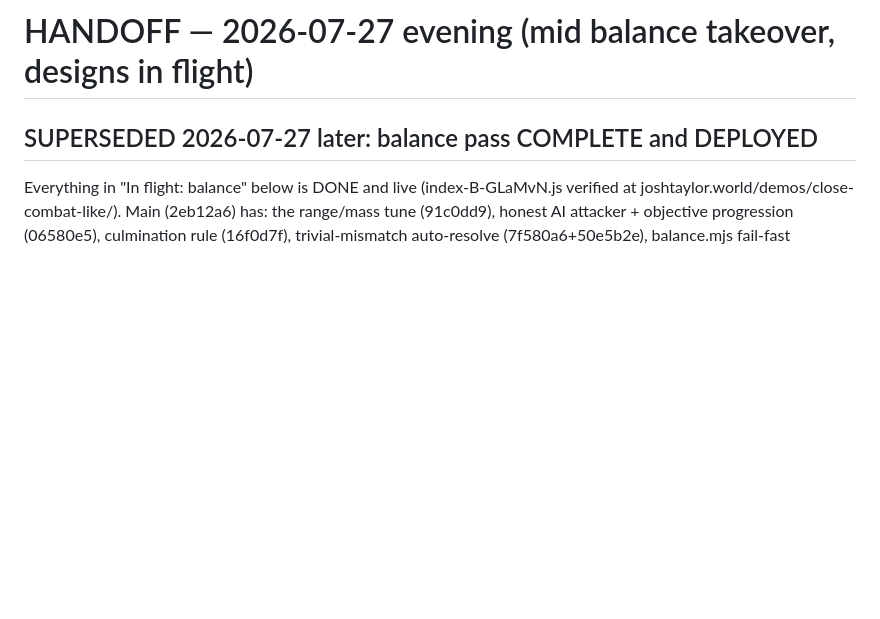
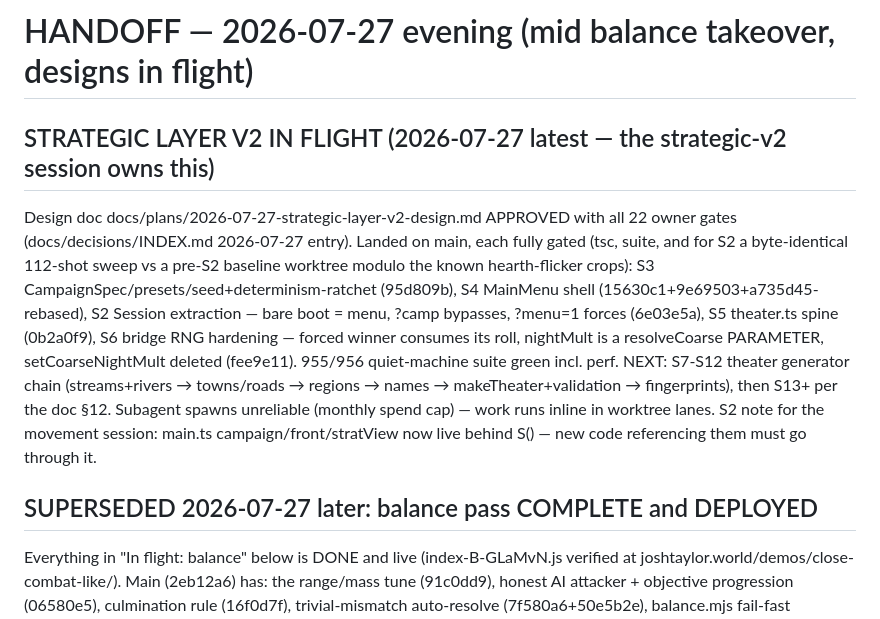
Before and after one commit to FlaccidNoise/top-down-military-rts, a Markdown page: HANDOFF.md, the part around the change. Drawn GitHub-style; blank space fills up the shorter version.

Commit message:
HANDOFF: strategic-v2 status — design approved, S2-S6 landed, generator chain next

```diff
--- a/HANDOFF.md
+++ b/HANDOFF.md
@@ -1,4 +1,7 @@
 # HANDOFF — 2026-07-27 evening (mid balance takeover, designs in flight)
+
+## STRATEGIC LAYER V2 IN FLIGHT (2026-07-27 latest — the strategic-v2 session owns this)
+Design doc docs/plans/2026-07-27-strategic-layer-v2-design.md APPROVED with all 22 owner gates (docs/decisions/INDEX.md 2026-07-27 entry). Landed on main, each fully gated (tsc, suite, and for S2 a byte-identical 112-shot sweep vs a pre-S2 baseline worktree modulo the known hearth-flicker crops): S3 CampaignSpec/presets/seed+determinism-ratchet (95d809b), S4 MainMenu shell (15630c1+9e69503+a735d45-rebased), S2 Session extraction — bare boot = menu, ?camp bypasses, ?menu=1 forces (6e03e5a), S5 theater.ts spine (0b2a0f9), S6 bridge RNG hardening — forced winner consumes its roll, nightMult is a resolveCoarse PARAMETER, setCoarseNightMult deleted (fee9e11). 955/956 quiet-machine suite green incl. perf. NEXT: S7-S12 theater generator chain (streams+rivers → towns/roads → regions → names → makeTheater+validation → fingerprints), then S13+ per the doc §12. Subagent spawns unreliable (monthly spend cap) — work runs inline in worktree lanes. S2 note for the movement session: main.ts campaign/front/stratView now live behind S() — new code referencing them must go through it.
 
 ## SUPERSEDED 2026-07-27 later: balance pass COMPLETE and DEPLOYED
 Everything in "In flight: balance" below is DONE and live (index-B-GLaMvN.js verified at joshtaylor.world/demos/close-combat-like/). Main (2eb12a6) has: the range/mass tune (91c0dd9), honest AI attacker + objective progression (06580e5), culmination rule (16f0d7f), trivial-mismatch auto-resolve (7f580a6+50e5b2e), balance.mjs fail-fast (721fe43), tuned 54-run record (scripts/.balance-tuned.json). Results: blob ≤35% wins everywhere (0/12 open+woods, 2/6 bourg at 41.7% KIA-on-win — owner accepted the sub-45 miss); doctrine 0-for-18 → 3W bourg / 0 losses woods / 2 losses open. Balance shard traps recorded in project memory (balance-harness-traps). mapgen-v3 design committed (15593fb+899651f), review pending. lane-b/lane-fix-attacker/lane-trivial/wf_6ff3010c worktrees removed (branches kept). NEXT: movement chain M2-M6 + M4b (gate 3 below), then mapgen-v3. TUNE follow-ups: pre-battle appraisal so open-ground frontals get declined instead of culminated; hearth-glow flicker + pock sun-keying still open.
```
